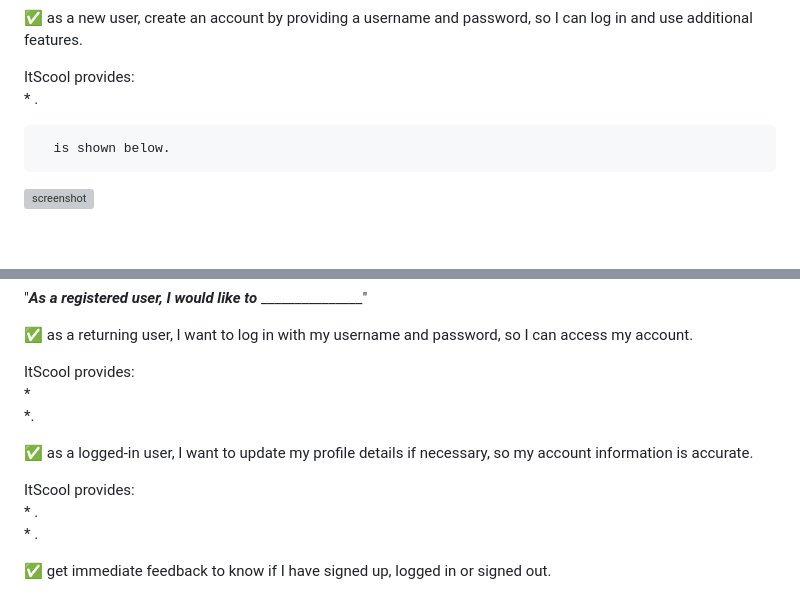
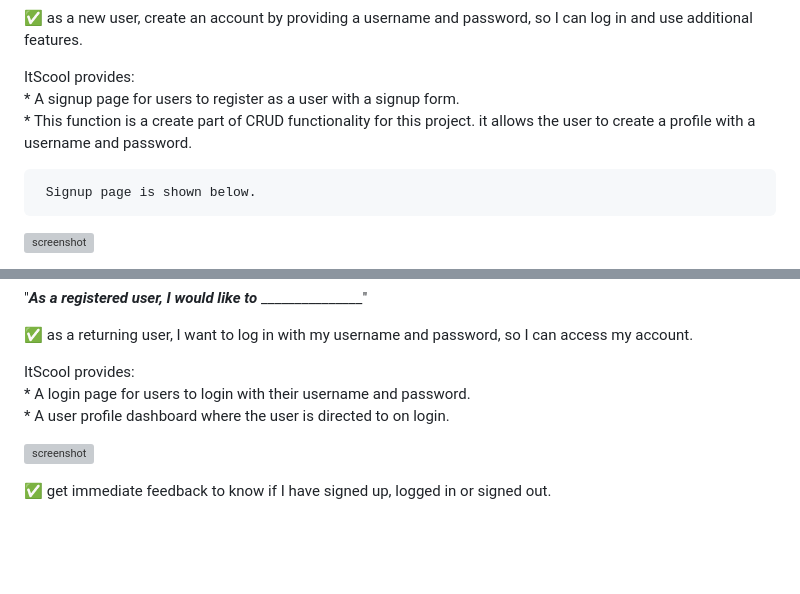
Before and after one commit to GemmaButcher-dev/itscool-ms3, a Markdown page: TESTING.md, 2 parts joined by grey strips. Drawn GitHub-style; blank space fills up the shorter version; grey boxes are pictures that could not be loaded.

Commit message:
update user stories testing

```diff
--- a/TESTING.md
+++ b/TESTING.md
@@ -166,9 +166,10 @@ The project user stories have been met with the following features;
 ✅  as a new user, create an account by providing a username and password, so I can log in and use additional features.
 
    ItScool provides:<br>
-     * .<br>
+     * A signup page for users to register as a user with a signup form.<br>
+     * This function is a create part of CRUD functionality for this project. it allows the user to create a profile with a username and password.
 
-      is shown below.
+     Signup page is shown below.
 
 ![screenshot]()
 
@@ -182,14 +185,10 @@ The project user stories have been met with the following features;
 ✅  as a returning user, I want to log in with my username and password, so I can access my account.
 
   ItScool provides:<br>
-      * <br>
-      *.
+      * A login page for users to login with their username and password.<br>
+      * A user profile dashboard where the user is directed to on login.
 
-✅  as a logged-in user, I want to update my profile details if necessary, so my account information is accurate.
-
-  ItScool provides:<br>
-     * . <br>
-     * .
+![screenshot]()
 
 ✅  get immediate feedback to know if I have signed up, logged in or signed out.
 
```
Also changed, not shown: other parts of TESTING.md (+2 -0 lines).
